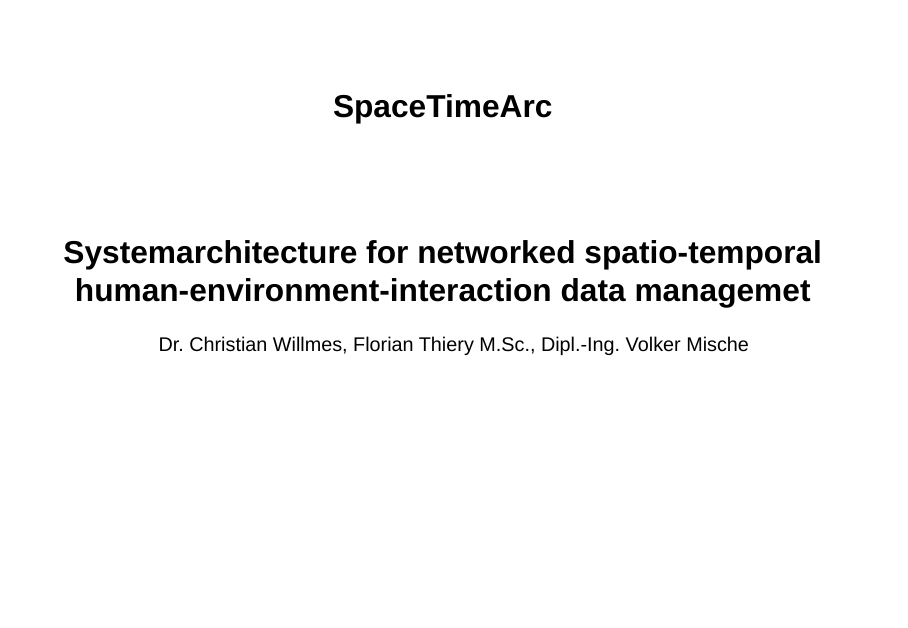
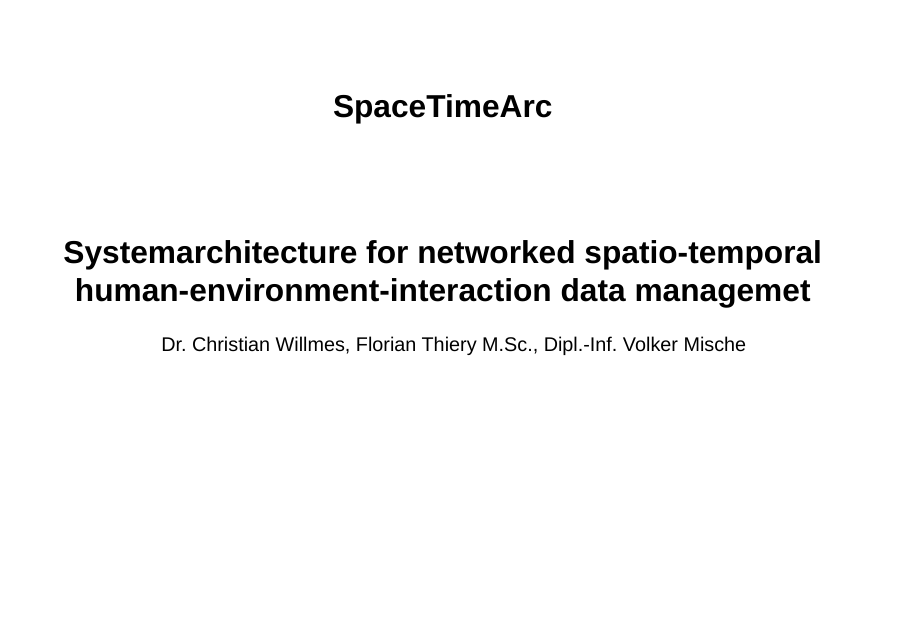
Before and after one commit to SpaceTimeArc/Systemarchitecture, a Quarto document (Presentations/20261111_CHNT/index.qmd): page 1 of 42. Rendered offline with R 4.5, knitr and Pandoc in place of Quarto, with nearby package versions; drawn as Slidy slides in place of the format the file asks for.

Commit message:
Volker is Dipl.-Inf.

```diff
--- a/Presentations/20261111_CHNT/index.qmd
+++ b/Presentations/20261111_CHNT/index.qmd
@@ -1,7 +1,7 @@
 ---
 title: "SpaceTimeArc"
 subtitle: "Systemarchitecture for networked spatio-temporal human-environment-interaction data managemet"
-author: "Dr. Christian Willmes, Florian Thiery M.Sc., Dipl.-Ing. Volker Mische"
+author: "Dr. Christian Willmes, Florian Thiery M.Sc., Dipl.-Inf. Volker Mische"
 footer: "CHNT31, 11th November 2026 | Vienna, Austria"
 bibliography: references.bib
 format:
```
Also changed, not shown: Presentations/20261111_CHNT/index.html.
